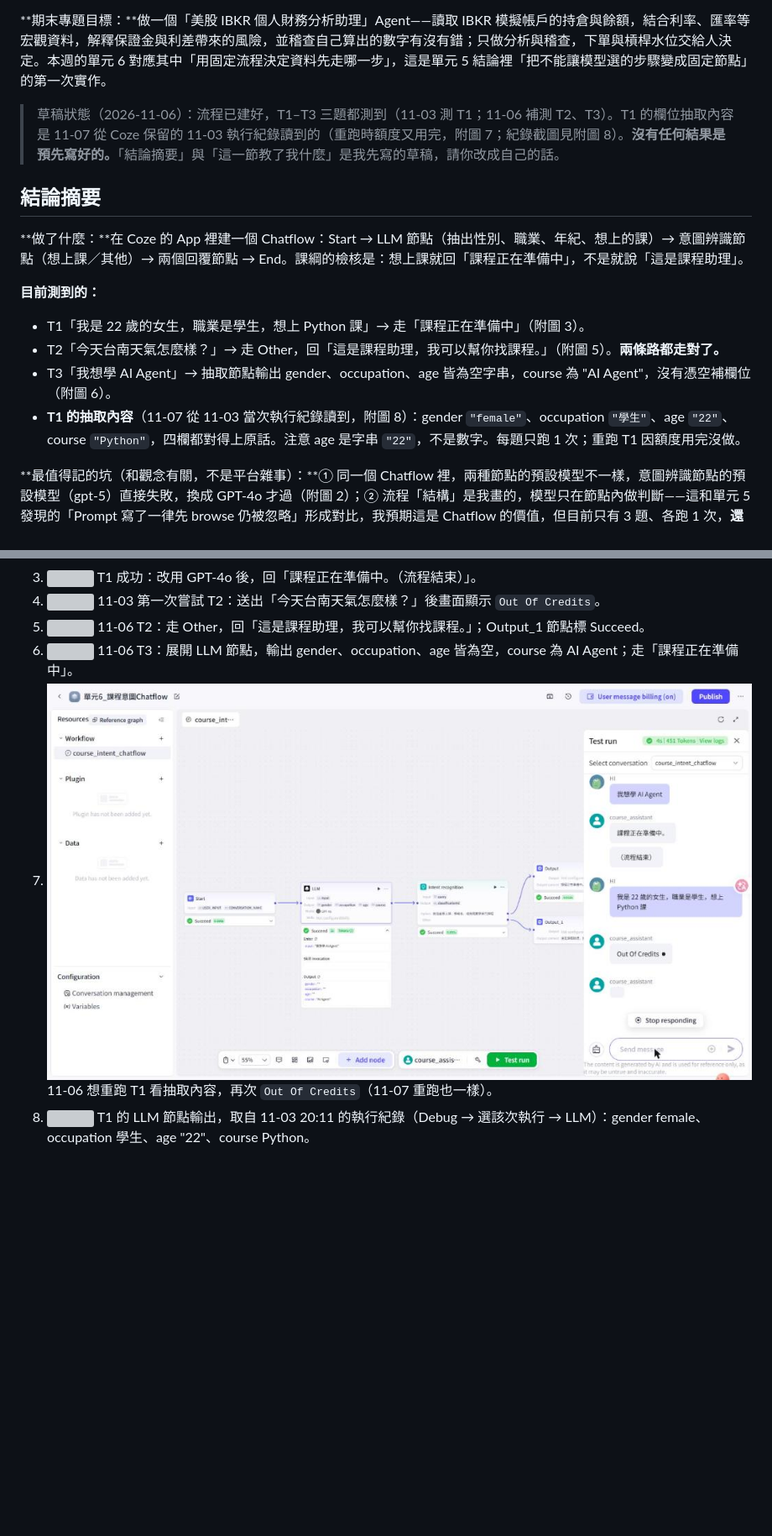
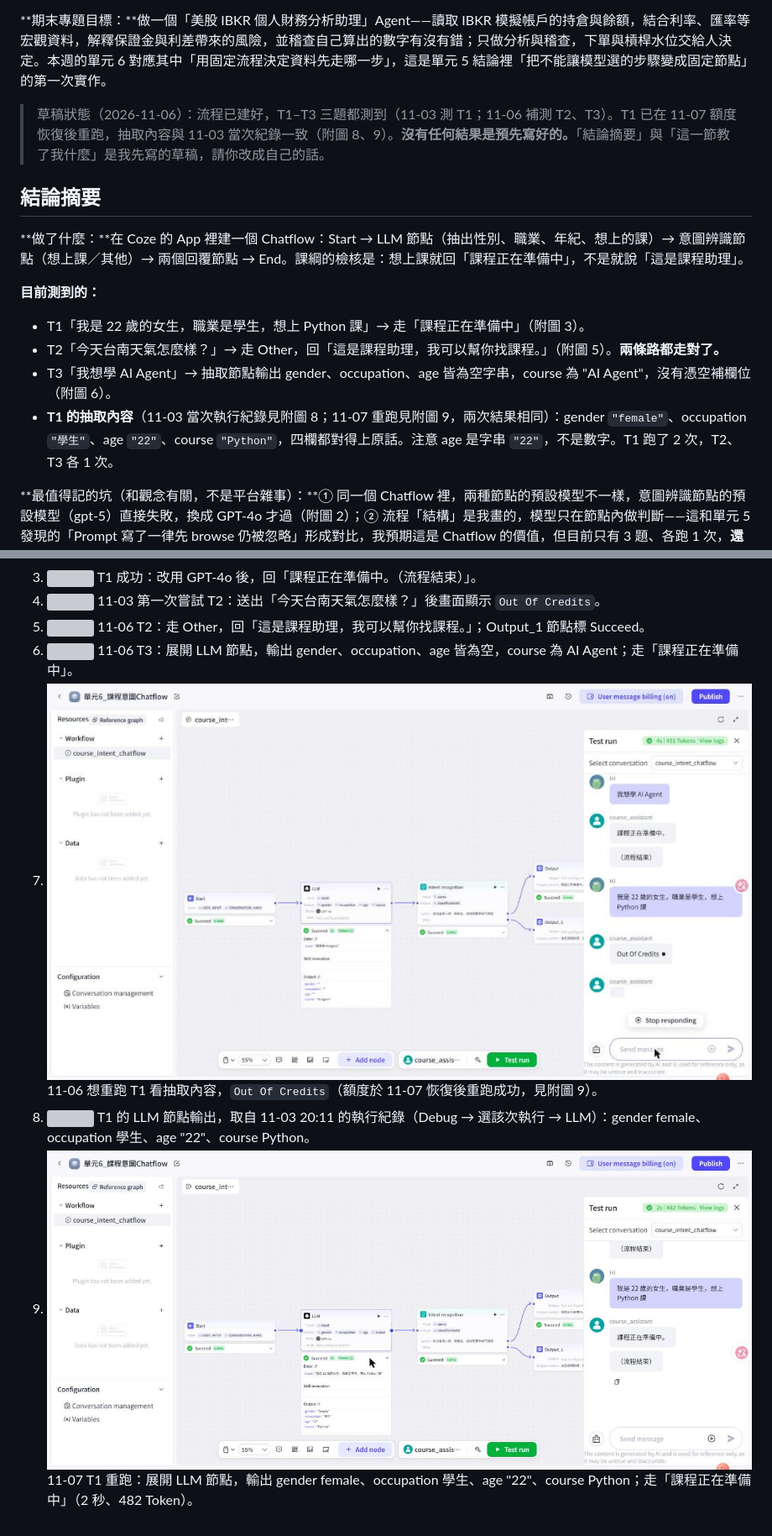
Before and after one commit to hehehe2306/auraBrew-support-agent, a Markdown page: docs/drafts/第七週學習文件_單元6.md, 2 parts joined by grey strips. Shown at 84% size. Rendered like a GitHub page; pictures changed too: docs/assets/unit6/fig09_T1_rerun_llm-extraction-output.jpg (added); blank space fills up the shorter version; grey boxes are pictures that could not be loaded.

Commit message:
Unit 6: T1 rerun succeeds after credits restored (fig 9), same extraction as 11-03 log
Co-Authored-By: Claude Sonnet 5.5 <noreply@anthropic.com>

```diff
--- a/docs/drafts/第七週學習文件_單元6.md
+++ b/docs/drafts/第七週學習文件_單元6.md
@@ -4,7 +4,7 @@
 
 **期末專題目標：**做一個「美股 IBKR 個人財務分析助理」Agent——讀取 IBKR 模擬帳戶的持倉與餘額，結合利率、匯率等宏觀資料，解釋保證金與利差帶來的風險，並稽查自己算出的數字有沒有錯；只做分析與稽查，下單與槓桿水位交給人決定。本週的單元 6 對應其中「用固定流程決定資料先走哪一步」，這是單元 5 結論裡「把不能讓模型選的步驟變成固定節點」的第一次實作。
 
-> 草稿狀態（2026-11-06）：流程已建好，T1–T3 三題都測到（11-03 測 T1；11-06 補測 T2、T3）。T1 的欄位抽取內容是 11-07 從 Coze 保留的 11-03 執行紀錄讀到的（重跑時額度又用完，附圖 7；紀錄截圖見附圖 8）。**沒有任何結果是預先寫好的。**「結論摘要」與「這一節教了我什麼」是我先寫的草稿，請你改成自己的話。
+> 草稿狀態（2026-11-06）：流程已建好，T1–T3 三題都測到（11-03 測 T1；11-06 補測 T2、T3）。T1 已在 11-07 額度恢復後重跑，抽取內容與 11-03 當次紀錄一致（附圖 8、9）。**沒有任何結果是預先寫好的。**「結論摘要」與「這一節教了我什麼」是我先寫的草稿，請你改成自己的話。
 
 ## 結論摘要
 
@@ -15,7 +15,7 @@
 - T1「我是 22 歲的女生，職業是學生，想上 Python 課」→ 走「課程正在準備中」（附圖 3）。
 - T2「今天台南天氣怎麼樣？」→ 走 Other，回「這是課程助理，我可以幫你找課程。」（附圖 5）。**兩條路都走對了。**
 - T3「我想學 AI Agent」→ 抽取節點輸出 gender、occupation、age 皆為空字串，course 為 "AI Agent"，沒有憑空補欄位（附圖 6）。
-- **T1 的抽取內容**（11-07 從 11-03 當次執行紀錄讀到，附圖 8）：gender `"female"`、occupation `"學生"`、age `"22"`、course `"Python"`，四欄都對得上原話。注意 age 是字串 `"22"`，不是數字。每題只跑 1 次；重跑 T1 因額度用完沒做。
+- **T1 的抽取內容**（11-03 當次執行紀錄見附圖 8；11-07 重跑見附圖 9，兩次結果相同）：gender `"female"`、occupation `"學生"`、age `"22"`、course `"Python"`，四欄都對得上原話。注意 age 是字串 `"22"`，不是數字。T1 跑了 2 次，T2、T3 各 1 次。
 
 **最值得記的坑（和觀念有關，不是平台雜事）：**① 同一個 Chatflow 裡，兩種節點的預設模型不一樣，意圖辨識節點的預設模型（gpt-5）直接失敗，換成 GPT-4o 才過（附圖 2）；② 流程「結構」是我畫的，模型只在節點內做判斷——這和單元 5 發現的「Prompt 寫了一律先 browse 仍被忽略」形成對比，我預期這是 Chatflow 的價值，但目前只有 3 題、各跑 1 次，**還不能說它比較穩**。
 
@@ -214,5 +214,6 @@
 4. ![](../assets/unit6/fig04_T2_out-of-credits.jpg) 11-03 第一次嘗試 T2：送出「今天台南天氣怎麼樣？」後畫面顯示 `Out Of Credits`。
 5. ![](../assets/unit6/fig05_T2_non-course_other-branch.jpg) 11-06 T2：走 Other，回「這是課程助理，我可以幫你找課程。」；Output_1 節點標 Succeed。
 6. ![](../assets/unit6/fig06_T3_llm-extraction-output.jpg) 11-06 T3：展開 LLM 節點，輸出 gender、occupation、age 皆為空，course 為 AI Agent；走「課程正在準備中」。
-7. ![](../assets/unit6/fig07_T1_rerun_out-of-credits.jpg) 11-06 想重跑 T1 看抽取內容，再次 `Out Of Credits`（11-07 重跑也一樣）。
+7. ![](../assets/unit6/fig07_T1_rerun_out-of-credits.jpg) 11-06 想重跑 T1 看抽取內容，`Out Of Credits`（額度於 11-07 恢復後重跑成功，見附圖 9）。
 8. ![](../assets/unit6/fig08_T1_llm-extraction-output_from-1103-log.jpg) T1 的 LLM 節點輸出，取自 11-03 20:11 的執行紀錄（Debug → 選該次執行 → LLM）：gender female、occupation 學生、age "22"、course Python。
+9. ![](../assets/unit6/fig09_T1_rerun_llm-extraction-output.jpg) 11-07 T1 重跑：展開 LLM 節點，輸出 gender female、occupation 學生、age "22"、course Python；走「課程正在準備中」（2 秒、482 Token）。
```
Also changed, not shown: other parts of docs/drafts/第七週學習文件_單元6.md (+2 -2 lines).
